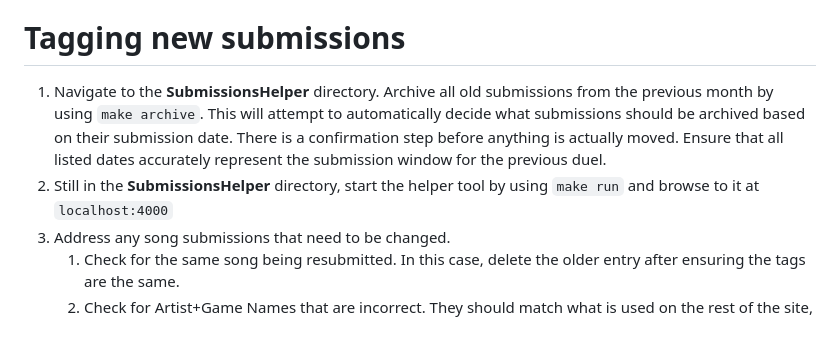
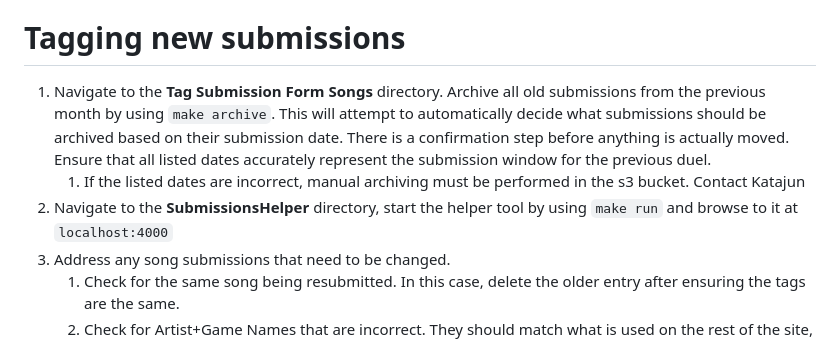
Before and after one commit to KatamariJr/dwelling-of-duels-scripts, a Markdown page: README.md, the part around the change. Rendered like a GitHub page.

Commit message:
chore: update readme after tag submission walkthrough

```diff
--- a/README.md
+++ b/README.md
@@ -25,11 +25,12 @@ Generator - `~/dwelling-of-duels/generator`
 All instructions in this file assuming you are using the Terminal.
 
 # Tagging new submissions
-1. Navigate to the **SubmissionsHelper** directory. Archive all old submissions from the previous month by using
+1. Navigate to the **Tag Submission Form Songs** directory. Archive all old submissions from the previous month by using
    `make archive`. This will attempt to automatically decide what submissions should be archived based on their
    submission date. There is a confirmation step before anything is actually moved. Ensure that all listed dates
    accurately represent the submission window for the previous duel.
-2. Still in the **SubmissionsHelper** directory, start the helper tool by using `make run` and browse to it at `localhost:4000`
+   1. If the listed dates are incorrect, manual archiving must be performed in the s3 bucket. Contact Katajun
+2. Navigate to the **SubmissionsHelper** directory, start the helper tool by using `make run` and browse to it at `localhost:4000`
 3. Address any song submissions that need to be changed.
     1. Check for the same song being resubmitted. In this case, delete the older entry after ensuring the tags are the same.
     2. Check for Artist+Game Names that are incorrect. They should match what is used on the rest of the site, with
```
